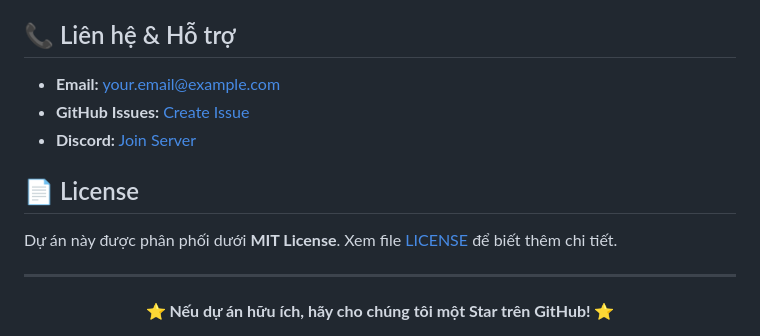
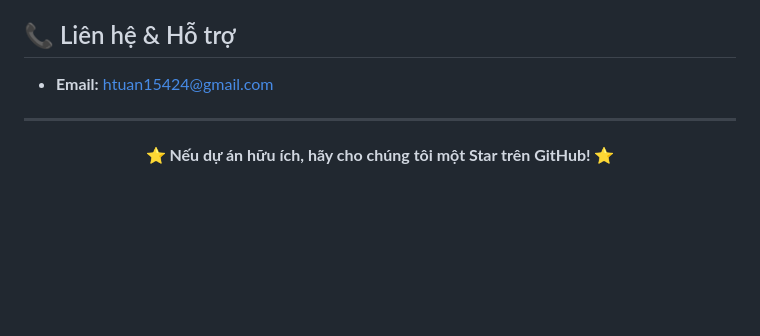
Before and after one commit to htuan154/bookflow, a Markdown page: README.md, the part around the change. Rendered like a GitHub page; blank space fills up the shorter version.

```diff
--- a/README.md
+++ b/README.md
@@ -248,13 +248,10 @@ type(scope): description
 
 ## 📞 Liên hệ & Hỗ trợ
 
-- **Email:** your.email@example.com
-- **GitHub Issues:** [Create Issue](https://github.com/yourusername/bookflow/issues)
-- **Discord:** [Join Server](https://discord.gg/bookflow)
+- **Email:** htuan15424@gmail.com
 
-## 📄 License
 
-Dự án này được phân phối dưới **MIT License**. Xem file [LICENSE](LICENSE) để biết thêm chi tiết.
+
 
 ---
 
```
